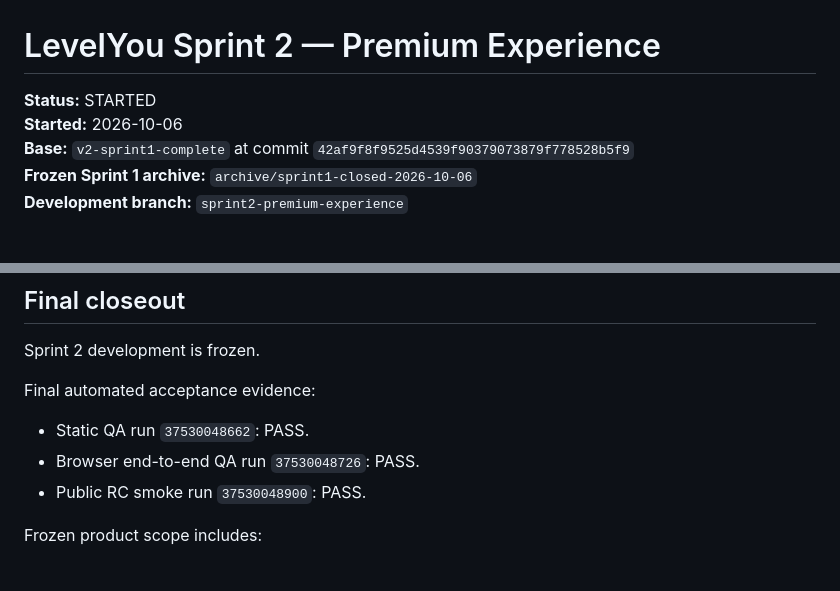
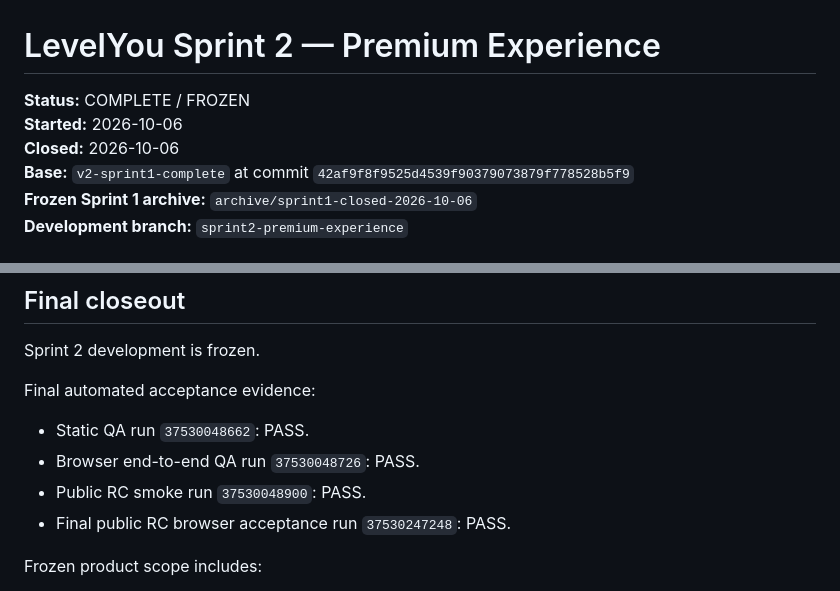
Before and after one commit to levelyougift/levelyou, a Markdown page: SPRINT2.md, 2 parts joined by grey strips. GitHub-like rendering.

Commit message:
Finalize Sprint 2 closure status and acceptance evidence

```diff
--- a/SPRINT2.md
+++ b/SPRINT2.md
@@ -1,7 +1,8 @@
 # LevelYou Sprint 2 — Premium Experience
 
-**Status:** STARTED
+**Status:** COMPLETE / FROZEN
 **Started:** 2026-10-06
+**Closed:** 2026-10-06
 **Base:** `v2-sprint1-complete` at commit `42af9f8f9525d4539f90379073879f778528b5f9`
 **Frozen Sprint 1 archive:** `archive/sprint1-closed-2026-10-06`
 **Development branch:** `sprint2-premium-experience`
@@ -540,6 +541,7 @@ Final automated acceptance evidence:
 - Static QA run `37530048662`: PASS.
 - Browser end-to-end QA run `37530048726`: PASS.
 - Public RC smoke run `37530048900`: PASS.
+- Final public RC browser acceptance run `37530247248`: PASS.
 
 Frozen product scope includes:
 - premium Creator shell;
```
